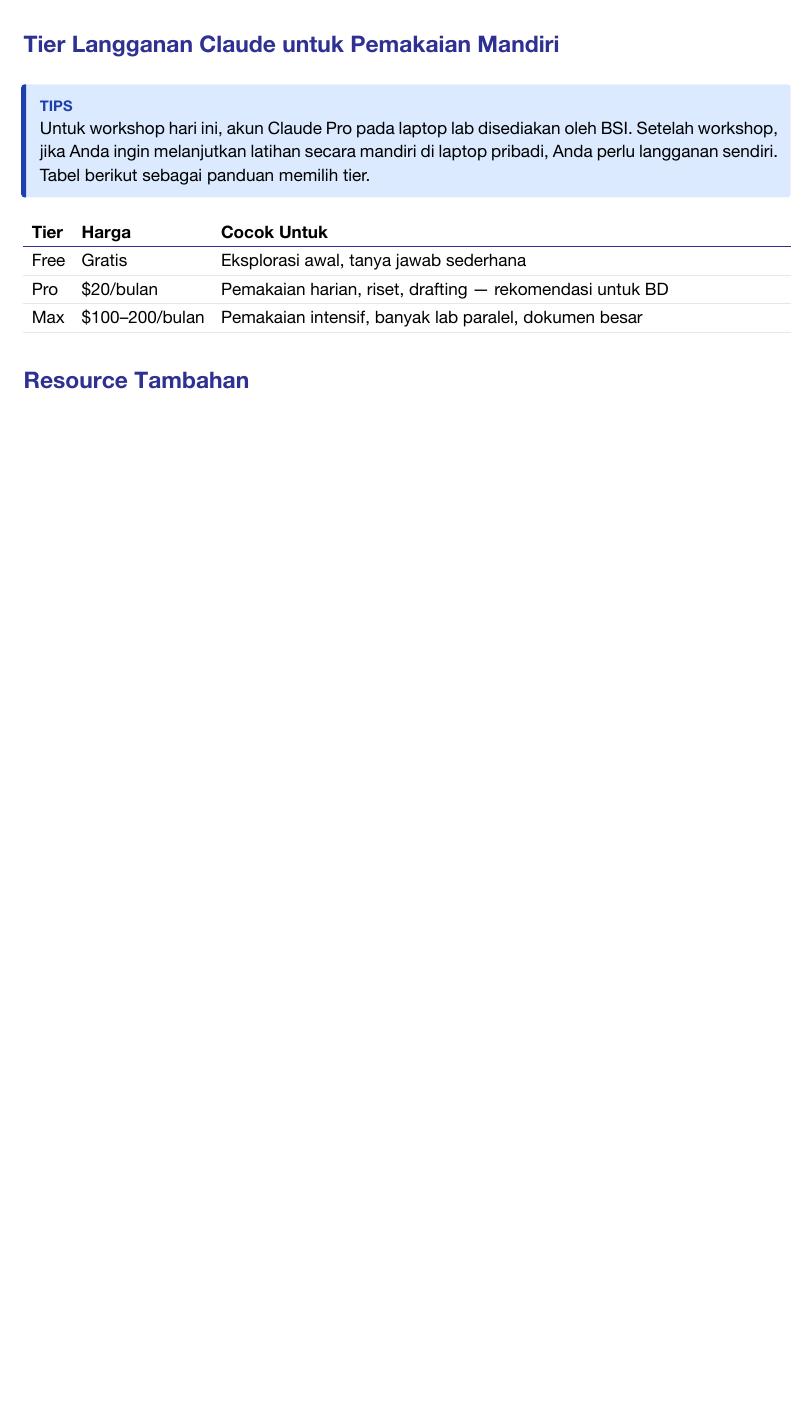
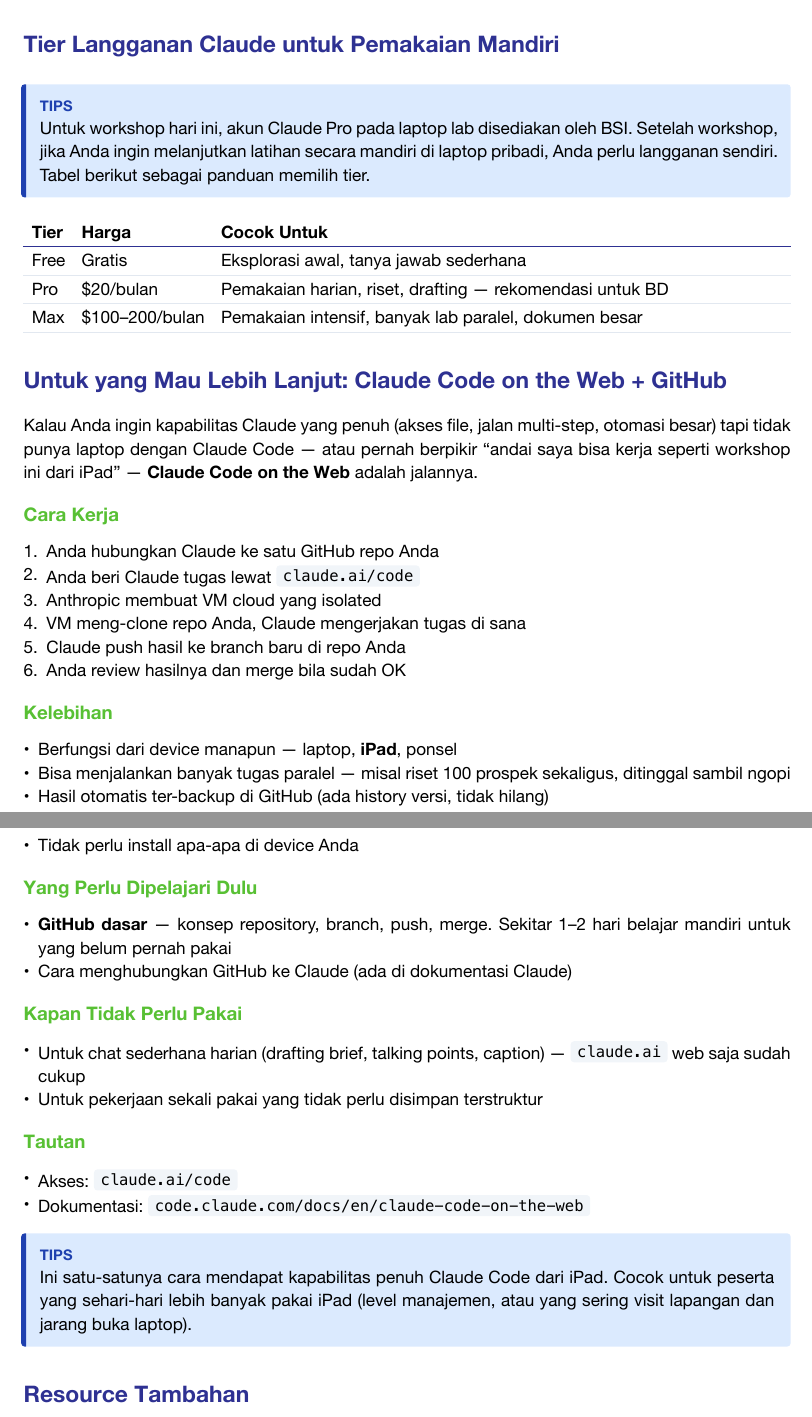
Before and after one commit to artivisi/bsi-islamic-ecosystem-ai, a Typst document (workbook/WORKBOOK.typ): part of page 25 of 25 before the commit and two parts of pages 25 and 26 of 26 after it, the two joined at a grey line, cut so that both start at the same text, the shorter picture padded with empty space. The pictures show the PDF file workbook/WORKBOOK.pdf that the author committed with the source.

Commit message:
Add Claude Code on the Web + GitHub sidebar
Workbook §11 gets a new subsection "Untuk yang Mau Lebih Lanjut:
Claude Code on the Web + GitHub" placed between the Tier Langganan
table and Resource Tambahan. Covers how it works (Anthropic-managed
VM clones a GitHub repo, Claude works inside it, pushes to a new
branch), why it matters for BD (database prospek that grows over
time, agentic work from iPad/mobile), what to learn first (GitHub
basics ~1-2 days self-study), and when not to bother.

Closing tip flags this as the only way to get full Claude Code
capability from iPad — relevant for participants whose day-to-day
is iPad-first (management, frequent field visits).

Slide deck gets one matching slide between the Playwright Teknik
Tambahan slide and Q&A, two-column layout: Cara Kerja on the left,
Kelebihan on the right. Disclaimer points back to workbook §11.

Workbook: 25 -> 26 pages. Deck: 32 -> 33 slides.

Co-Authored-By: Claude Opus 4.7 (1M context) <noreply@anthropic.com>

```diff
--- a/workbook/WORKBOOK.typ
+++ b/workbook/WORKBOOK.typ
@@ -1013,6 +1013,45 @@
   [Max], [\$100–200/bulan], [Pemakaian intensif, banyak lab paralel, dokumen besar],
 )
 
+== Untuk yang Mau Lebih Lanjut: Claude Code on the Web + GitHub
+
+Kalau Anda ingin kapabilitas Claude yang penuh (akses file, jalan multi-step, otomasi besar) tapi tidak punya laptop dengan Claude Code — atau pernah berpikir "andai saya bisa kerja seperti workshop ini dari iPad" — *Claude Code on the Web* adalah jalannya.
+
+=== Cara Kerja
+
+1. Anda hubungkan Claude ke satu GitHub repo Anda
+2. Anda beri Claude tugas lewat `claude.ai/code`
+3. Anthropic membuat VM cloud yang isolated
+4. VM meng-clone repo Anda, Claude mengerjakan tugas di sana
+5. Claude push hasil ke branch baru di repo Anda
+6. Anda review hasilnya dan merge bila sudah OK
+
+=== Kelebihan
+
+- Berfungsi dari device manapun — laptop, *iPad*, ponsel
+- Bisa menjalankan banyak tugas paralel — misal riset 100 prospek sekaligus, ditinggal sambil ngopi
+- Hasil otomatis ter-backup di GitHub (ada history versi, tidak hilang)
+- Tidak perlu install apa-apa di device Anda
+
+=== Yang Perlu Dipelajari Dulu
+
+- *GitHub dasar* — konsep repository, branch, push, merge. Sekitar 1–2 hari belajar mandiri untuk yang belum pernah pakai
+- Cara menghubungkan GitHub ke Claude (ada di dokumentasi Claude)
+
+=== Kapan Tidak Perlu Pakai
+
+- Untuk chat sederhana harian (drafting brief, talking points, caption) — `claude.ai` web saja sudah cukup
+- Untuk pekerjaan sekali pakai yang tidak perlu disimpan terstruktur
+
+=== Tautan
+
+- Akses: `claude.ai/code`
+- Dokumentasi: `code.claude.com/docs/en/claude-code-on-the-web`
+
+#tip[
+  Ini satu-satunya cara mendapat kapabilitas penuh Claude Code dari iPad. Cocok untuk peserta yang sehari-hari lebih banyak pakai iPad (level manajemen, atau yang sering visit lapangan dan jarang buka laptop).
+]
+
 == Resource Tambahan
 
 - claude.com/docs — dokumentasi resmi Claude
```
Also changed, not shown: workbook/WORKBOOK.pdf, 1 other file.
